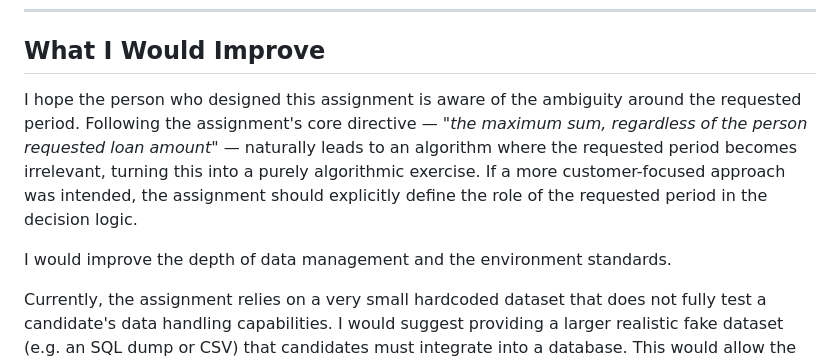
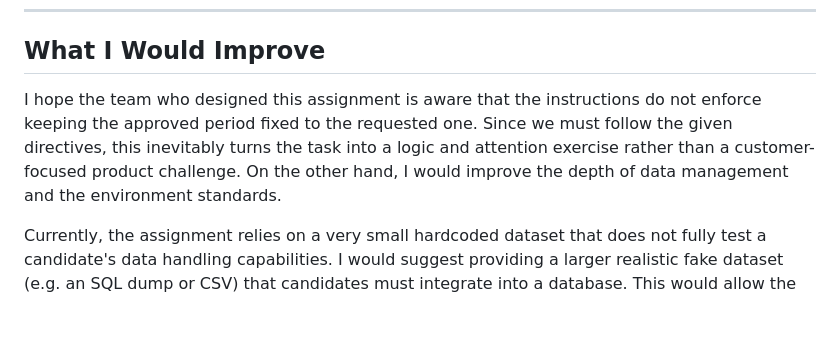
Before and after one commit to boyrazcan33/DecisionEngine, a Markdown page: README.md, the part around the change. Drawn GitHub-style; blank space fills up the shorter version.

Commit message:
readme last version

```diff
--- a/README.md
+++ b/README.md
@@ -223,9 +223,8 @@ If the applicant has existing debt, the request is rejected immediately.
 
 ## What I Would Improve
 
-I hope the person who designed this assignment is aware of the ambiguity around the requested period. Following the assignment's core directive — *"the maximum sum, regardless of the person requested loan amount"* — naturally leads to an algorithm where the requested period becomes irrelevant, turning this into a purely algorithmic exercise. If a more customer-focused approach was intended, the assignment should explicitly define the role of the requested period in the decision logic.
-
-I would improve the depth of data management and the environment standards.
+I hope the team who designed this assignment is aware that the instructions do not enforce keeping the approved period fixed to the requested one. Since we must follow the given directives, this inevitably turns the task into a logic and attention exercise rather than a customer-focused product challenge.
+On the other hand, I would improve the depth of data management and the environment standards.
 
 Currently, the assignment relies on a very small hardcoded dataset that does not fully test a candidate's data handling capabilities. I would suggest providing a larger realistic fake dataset (e.g. an SQL dump or CSV) that candidates must integrate into a database. This would allow the company to evaluate SQL proficiency, indexing strategies, and the ability to handle data at a more realistic scale.
 
```
